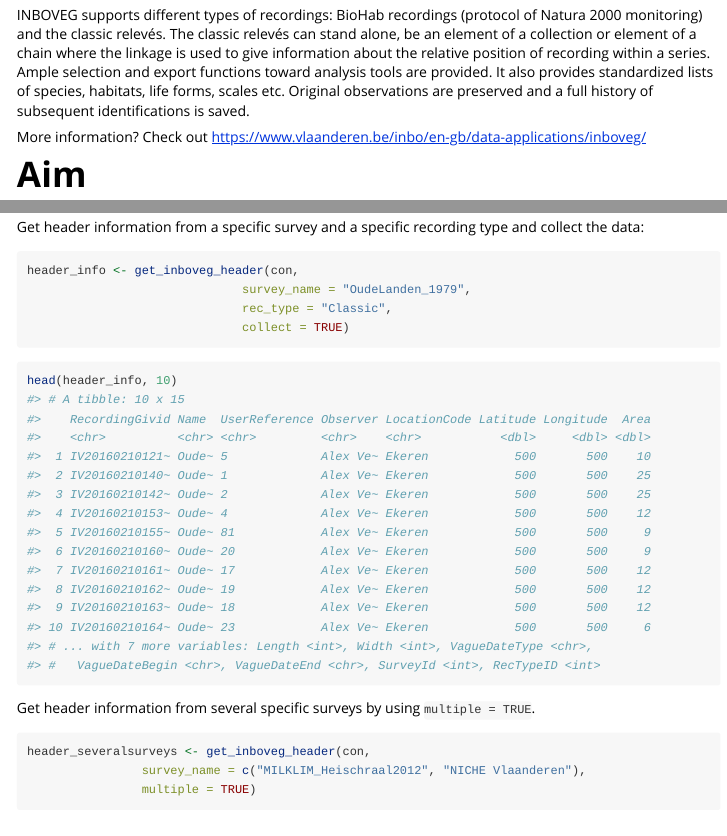
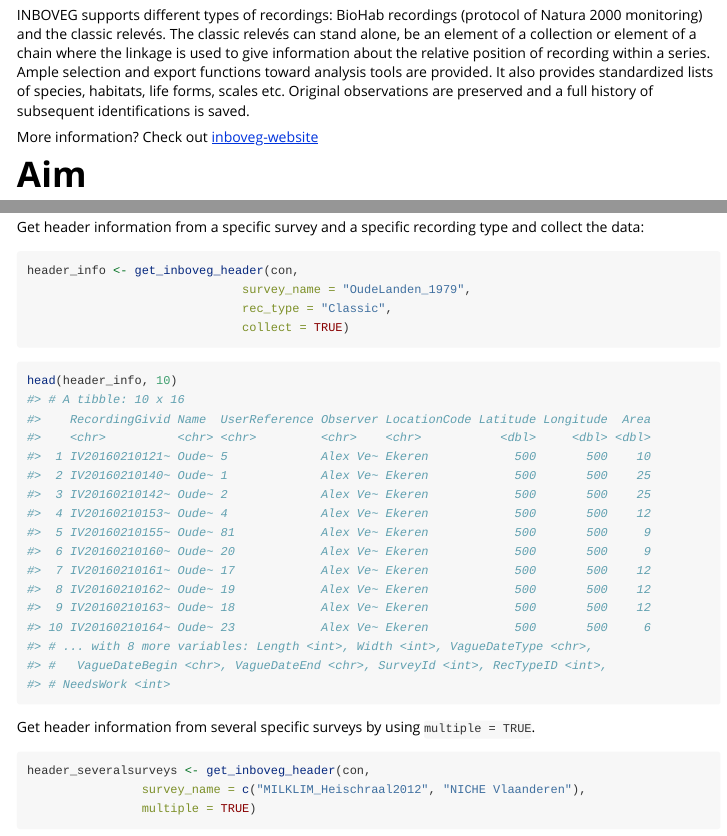
Before and after one commit to inbo/inbodb, an R Markdown document (vignettes/get_data_inboveg.Rmd): the page in a window 1100 px wide, from 300 px down, and a second part further down, joined at a grey line. Rendered offline with R 4.5, knitr and Pandoc, with nearby package versions.

Commit message:
adjusted table of headerfunction, added link to inboveg-website

````diff
--- a/vignettes/get_data_inboveg.Rmd
+++ b/vignettes/get_data_inboveg.Rmd
@@ -26,7 +26,7 @@ The classic relevés can stand alone, be an element of a collection or element o
 Ample selection and export functions toward analysis tools are provided. It also provides standardized lists of species, habitats, life forms, scales etc.
 Original observations are preserved and a full history of subsequent identifications is saved.
 
-More information? Check out https://www.vlaanderen.be/inbo/en-gb/data-applications/inboveg/
+More information? Check out [inboveg-website](https://www.vlaanderen.be/inbo/en-gb/data-applications/inboveg/)
 
 # Aim
 
@@ -123,7 +123,7 @@ header_info <- get_inboveg_header(con,
 
 ```{r}
 head(header_info, 10)
-#> # A tibble: 10 x 15
+#> # A tibble: 10 x 16
 #>    RecordingGivid Name  UserReference Observer LocationCode Latitude Longitude  Area
 #>    <chr>          <chr> <chr>         <chr>    <chr>           <dbl>     <dbl> <dbl>
 #>  1 IV20160210121~ Oude~ 5             Alex Ve~ Ekeren            500       500    10
@@ -136,8 +136,9 @@ head(header_info, 10)
 #>  8 IV20160210162~ Oude~ 19            Alex Ve~ Ekeren            500       500    12
 #>  9 IV20160210163~ Oude~ 18            Alex Ve~ Ekeren            500       500    12
 #> 10 IV20160210164~ Oude~ 23            Alex Ve~ Ekeren            500       500     6
-#> # ... with 7 more variables: Length <int>, Width <int>, VagueDateType <chr>,
-#> #   VagueDateBegin <chr>, VagueDateEnd <chr>, SurveyId <int>, RecTypeID <int>
+#> # ... with 8 more variables: Length <int>, Width <int>, VagueDateType <chr>,
+#> #   VagueDateBegin <chr>, VagueDateEnd <chr>, SurveyId <int>, RecTypeID <int>,
+#> # NeedsWork <int>
 ```
 
 Get header information from several specific surveys by using `multiple = TRUE`.
````
